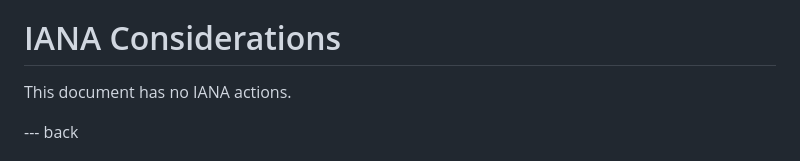
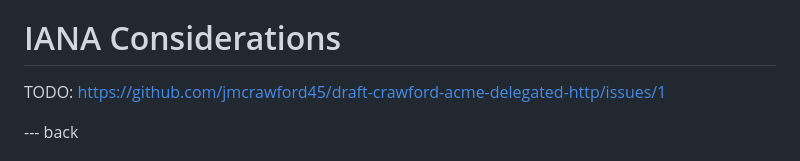
Before and after one commit to jmcrawford45/draft-jared-acme-delegated-http, a Markdown page: draft-crawford-acme-delegated-http.md, the part around the change printed below. Rendered like a GitHub page.

```diff
--- a/draft-crawford-acme-delegated-http.md
+++ b/draft-crawford-acme-delegated-http.md
@@ -80,7 +81,7 @@ _acme-challenge.example.com CNAME validation-server.example.net
 
 # IANA Considerations
 
-This document has no IANA actions.
+TODO: https://github.com/jmcrawford45/draft-crawford-acme-delegated-http/issues/1
 
 
 --- back
```
Also changed, not shown: other parts of draft-crawford-acme-delegated-http.md (+1 -0 lines).
